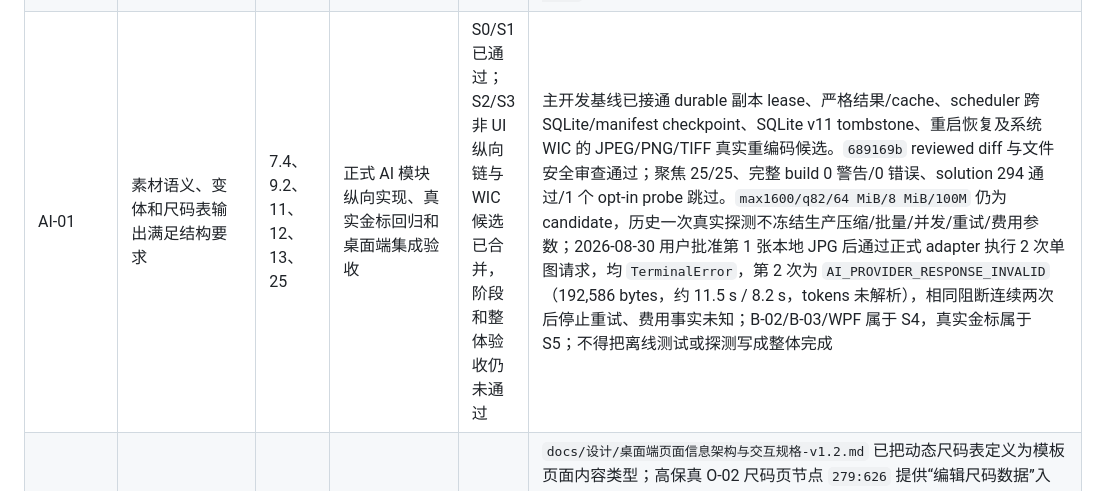
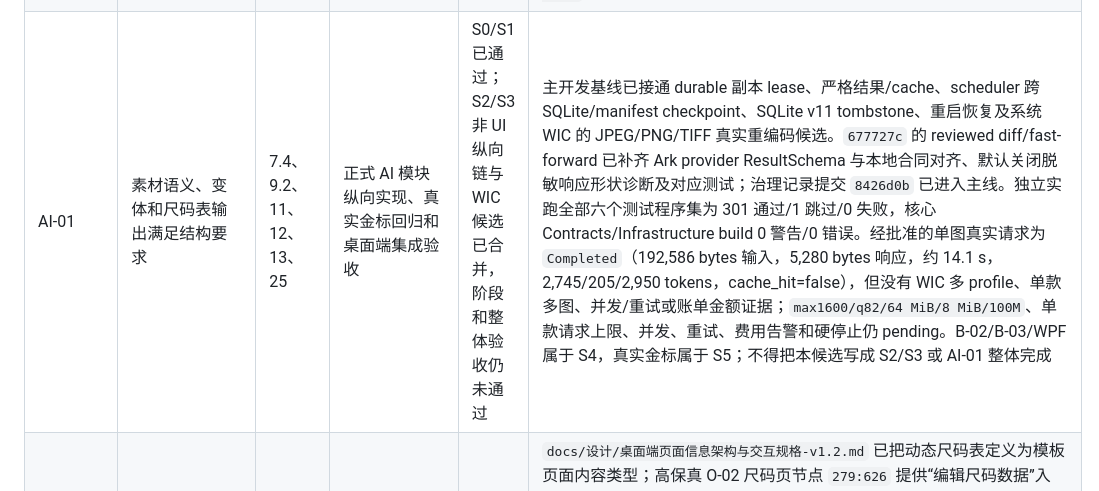
Before and after one commit to staywithbaekim/ecommerce-detail-page-ai, a Markdown page: docs/验收矩阵.md, the part around the change. Drawn GitHub-style.

Commit message:
docs: align AI probe acceptance evidence

```diff
--- a/docs/验收矩阵.md
+++ b/docs/验收矩阵.md
@@ -50,7 +50,7 @@
 | RENDER-01 | 正式渲染显示阶段、页面进度、当前款和剩余时间，并支持安全接管、当前款后暂停、重启续跑、失败隔离和未知弹窗人工恢复 | 15.3、15.4、18、20、22.4、22.5 | 在桌面端批次中执行开始前安全检查；覆盖运行、等待暂停、已释放 Photoshop、单页失败、应用/Photoshop 重启和未知弹窗；核对检查点、已成功页跳过、失败清理和继续范围 | 待正式实现与验收 | 低保真 v1.2 第 6.7 节已冻结交互；高保真 R-01 Page `209:2` 的 7 个状态 `209:3`、`223:611`、`209:51`、`209:86`、`209:121`、`209:156`、`209:191` 及 `RenderQueueRow` `207:13` 已覆盖设计并完成 14 条交互、固定三列队列对齐、安全接管文案、截图和结构审计。TV-13 已证明 UXP 受控失败清理和同会话恢复，但桌面端持久化队列、暂停和重启续跑仍无实现证据 |
 | INPUT-01 | 纯图片目录识别为单款批次，图片型一级子目录识别为正常批次，混合结构阻断且不创建部分任务 | 7.4、8.1、18、21.3、22.2、22.4 | 分别选择纯图片目录、只含图片型一级子目录的目录、两类并存的混合目录和无支持图片目录；核对任务数量、默认款号、源 hash、asset manifest、故障回滚和重启恢复 | 通过（已合并） | 已交付真实 `BatchDraft`、只读一级目录扫描、`asset-manifest/v1`、SQLite v5/恢复和 WPF B-01；ready 恢复与完成态配置冻结补正后，`codex/input-01-batch-input` 以 `6b64f70` fast-forward 合并 `codex/desktop-foundation-01`。合并后 build 0 警告/0 错误，solution 测试 148/148，覆盖真实 200 款、合法长路径、源 hash、混合零部分、损坏/不可读、路径门、SQLite/manifest 故障、旧 TPL 数据和重启恢复；产品负责人完成实际应用关键状态走查。证据见 `docs/验证/INPUT-01批次输入纵向实现验证记录.md` |
 | TPL-01 | 已校准模板组可增量添加页面，只校准新增页且不改变原页面或既有批次 | 7.6、8.3、18、22.2、25 | 用五页已校准模板添加第六个 PSD；核对原五页标识与规则、新页配置校准、失败回滚、后续新批次页面选择和旧批次恢复快照 | 通过 | 2026-08-28：S0 采用 `psd-tools 1.18.0` 隔离 worker 通过真实副本/本地预览/故障门；S1/S2 完成品类中立领域模型、稳定 ID、不可变修订、SQLite/manifest、只读导入、判重和重启恢复；S3/S4 接通模板库、详情、导入、页面设置和显式图片框校准，未把全部智能对象自动登记；S5 完成五加一原子修订、失败回滚、旧五页批次隔离和新六页批次；S6 完成 `template-package/v1`、ADR-018、结构 inspection 交叉核对、跨空白数据根导入和删除引用守卫；S7 完成实际应用走查、阶段性视觉基线确认、reviewed diff 和源文件安全审查。最终完整构建 0 警告/0 错误，solution 测试 123/123，格式与 diff 检查通过；未提交样本、PSD/JPG、数据库、缓存、日志、凭据或生成物。证据见 `docs/验证/TPL-01模板组纵向实现验证记录.md` |
-| AI-01 | 素材语义、变体和尺码表输出满足结构要求 | 7.4、9.2、11、12、13、25 | 正式 AI 模块纵向实现、真实金标回归和桌面端集成验收 | S0/S1 已通过；S2/S3 非 UI 纵向链与 WIC 候选已合并，阶段和整体验收仍未通过 | 主开发基线已接通 durable 副本 lease、严格结果/cache、scheduler 跨 SQLite/manifest checkpoint、SQLite v11 tombstone、重启恢复及系统 WIC 的 JPEG/PNG/TIFF 真实重编码候选。`689169b` reviewed diff 与文件安全审查通过；聚焦 25/25、完整 build 0 警告/0 错误、solution 294 通过/1 个 opt-in probe 跳过。`max1600/q82/64 MiB/8 MiB/100M` 仍为 candidate，历史一次真实探测不冻结生产压缩/批量/并发/重试/费用参数；2026-08-30 用户批准第 1 张本地 JPG 后通过正式 adapter 执行 2 次单图请求，均 `TerminalError`，第 2 次为 `AI_PROVIDER_RESPONSE_INVALID`（192,586 bytes，约 11.5 s / 8.2 s，tokens 未解析），相同阻断连续两次后停止重试、费用事实未知；B-02/B-03/WPF 属于 S4，真实金标属于 S5；不得把离线测试或探测写成整体完成 |
+| AI-01 | 素材语义、变体和尺码表输出满足结构要求 | 7.4、9.2、11、12、13、25 | 正式 AI 模块纵向实现、真实金标回归和桌面端集成验收 | S0/S1 已通过；S2/S3 非 UI 纵向链与 WIC 候选已合并，阶段和整体验收仍未通过 | 主开发基线已接通 durable 副本 lease、严格结果/cache、scheduler 跨 SQLite/manifest checkpoint、SQLite v11 tombstone、重启恢复及系统 WIC 的 JPEG/PNG/TIFF 真实重编码候选。`677727c` 的 reviewed diff/fast-forward 已补齐 Ark provider ResultSchema 与本地合同对齐、默认关闭脱敏响应形状诊断及对应测试；治理记录提交 `8426d0b` 已进入主线。独立实跑全部六个测试程序集为 301 通过/1 跳过/0 失败，核心 Contracts/Infrastructure build 0 警告/0 错误。经批准的单图真实请求为 `Completed`（192,586 bytes 输入，5,280 bytes 响应，约 14.1 s，2,745/205/2,950 tokens，cache_hit=false），但没有 WIC 多 profile、单款多图、并发/重试或账单金额证据；`max1600/q82/64 MiB/8 MiB/100M`、单款请求上限、并发、重试、费用告警和硬停止仍 pending。B-02/B-03/WPF 属于 S4，真实金标属于 S5；不得把本候选写成 S2/S3 或 AI-01 整体完成 |
 | SIZE-01 | 动态尺码表支持不固定行列和高度 | 9.1、13、25 | 正式尺码表模块纵向实现、真实金标回归和 JPG/PSD 集成验收 | 待正式实现与验收 | `docs/设计/桌面端页面信息架构与交互规格-v1.2.md` 已把动态尺码表定义为模板页面内容类型；高保真 O-02 尺码页节点 `279:626` 提供“编辑尺码数据”入口，O-03 Page `308:2` 的默认有效 `310:2`、校验失败 `310:3`、来源冲突 `310:4`、当前页重生成 `310:5`、同页桥接 `326:501` 及 `SizeTableCell` `306:2` 已覆盖真实五列表格、缺失值门禁、来源冲突、不猜值和只更新当前尺码页。桥接页中央最终预览节点 `326:534` 已移除市场图图片填充，使用确定性 5 列表格结构 `336:581`；截图、结构、原型审计和 2026-08-26 产品走查均已通过。尚无正式提取、动态布局、PSD/JPG 输出、桌面端集成或真实金标回归证据 |
 | REPAIR-01 | 单页修复只影响当前款当前页，支持换图、移动、缩放、自然语言校验、按需 PSD 和 Photoshop 回写，不更新模板规则 | 16.3、16.4、17、25 | 从结果页进入一个 JPG-only 页面；分别执行候选换图、拖动/缩放、支持与不支持的自然语言、重新生成和 Photoshop 编辑回写；核对同款其他页、模板规则、旧结果原子替换和返回位置 | 待正式实现与验收 | 低保真 v1.2 第 6.9 节已冻结边界；高保真 O-02 Page `275:2` 的八个状态 `275:3`、`278:108`、`278:257`、`278:408`、`283:627`、`279:369`、`279:455`、`279:626` 及 `RepairCandidate` `273:17` 已覆盖设计并完成截图、结构和原型连接审计。TV-08 已证明 PSD 可继续编辑，但桌面端单页计划、原子替换、自然语言 API 和回写编排仍无实现证据 |
 | FLOW-01 | 页面级业务红色隔离；零输出按取消、业务阻断、单款修复和系统故障分因收口 | 7.4、7.5、14.3、14.4、17、18、22.2、25 | 覆盖部分业务红页、全取消、全业务红、单款业务零输出、全部系统/渲染失败和至少一页成功但仍有问题；核对正常页继续、Photoshop 启动守卫、状态/原因码、修复或取消入口及批次最终态 | 待正式实现与验收 | PRD 14.4 与交互 v1.2 第 8.3 节已冻结分因规则：`Cancelled`、`UserActionRequired`、`NeedsRepair`、`Failed`/`RecoveryRequired` 分开；`CompletedWithIssues` 至少有一个正式成功输出。`HIFI-02` 已补齐并通过新增零输出状态的设计验收；桌面端状态机、持久化和故障路径仍无实现证据 |
```
Also changed, not shown: docs/当前项目状态.md (+1 -1 lines).
